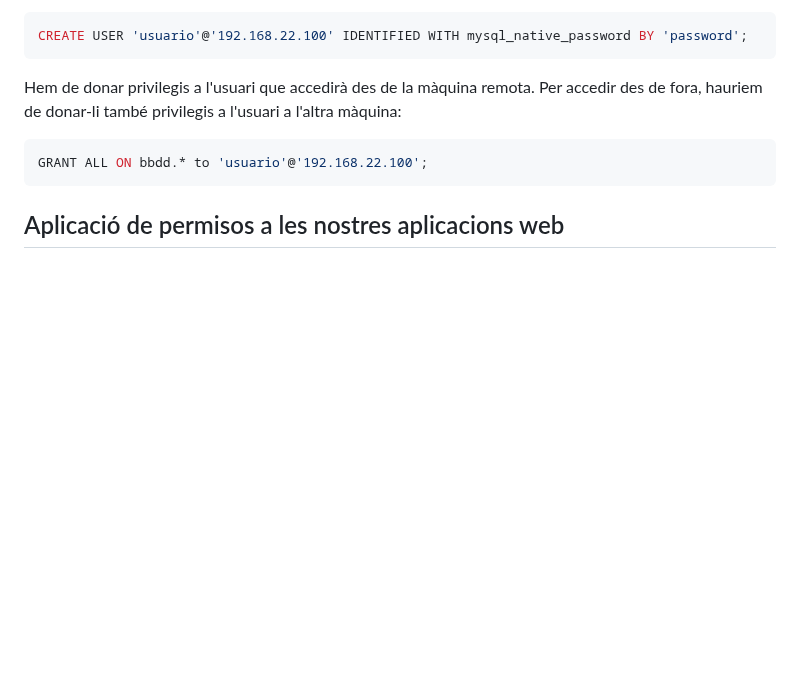
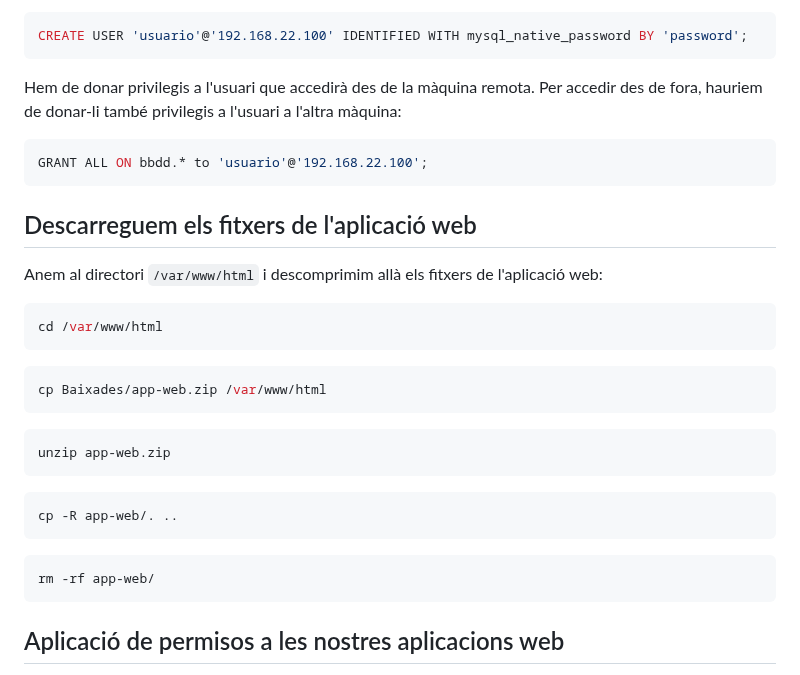
Before and after one commit to rusben/smx-m08, a Markdown page: docs/installacio-aplicacions-web.md, the part around the change. Drawn GitHub-style; blank space fills up the shorter version.

````diff
--- a/docs/installacio-aplicacions-web.md
+++ b/docs/installacio-aplicacions-web.md
@@ -114,6 +114,25 @@ Per accedir des de fora, hauriem de donar-li també privilegis a l'usuari a l'al
 GRANT ALL ON bbdd.* to 'usuario'@'192.168.22.100';
 ```
 
+## Descarreguem els fitxers de l'aplicació web
+Anem al directori `/var/www/html` i descomprimim allà els fitxers de l'aplicació web:
+
+```console
+cd /var/www/html
+```
+```console
+cp Baixades/app-web.zip /var/www/html
+```
+```console
+unzip app-web.zip
+```
+```console
+cp -R app-web/. ..
+```
+```console
+rm -rf app-web/
+```
+
 ## Aplicació de permisos a les nostres aplicacions web
 Un cop descomprimits els fitxers de l'aplicació web al directori `/var/www/html`, apliquem els següents permisos al directori `/var/www/html`
 
````
